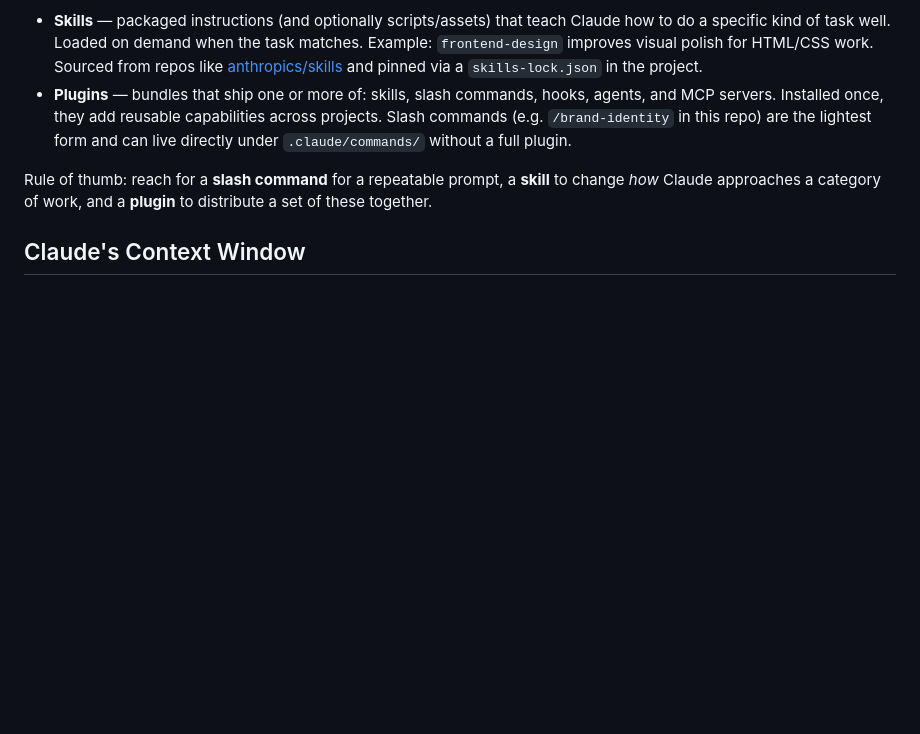
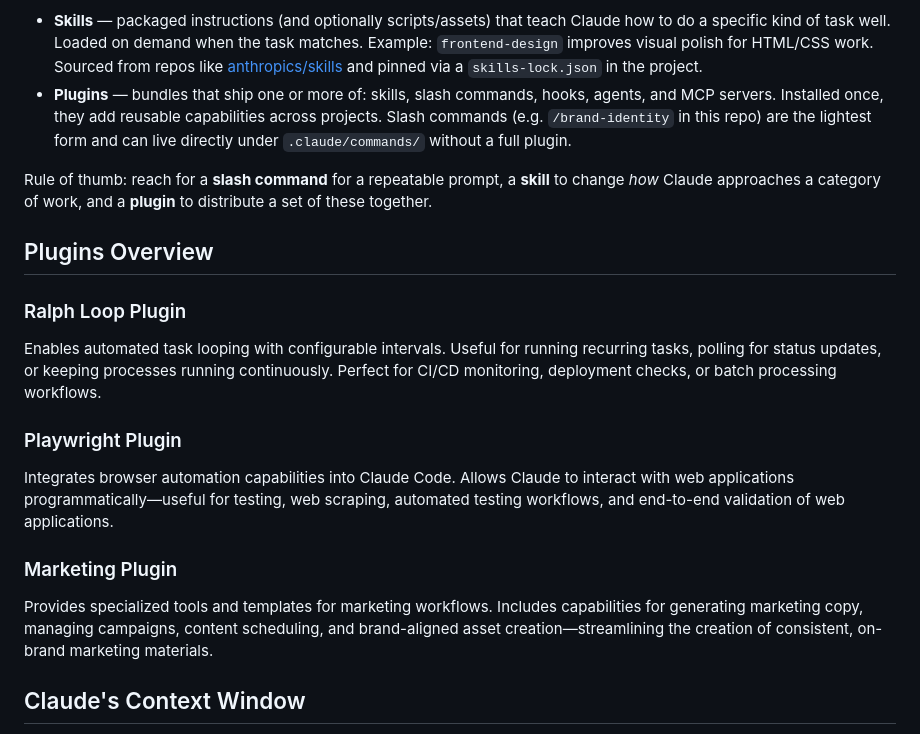
Before and after one commit to yogindersingh/claude-learner-hub, a Markdown page: README.md, the part around the change. GitHub-like rendering; blank space fills up the shorter version.

Commit message:
Ralph wiggum,playwright and marketing plugin brief

```diff
--- a/README.md
+++ b/README.md
@@ -56,6 +56,18 @@ Claude Code can be extended in two main ways:
 Rule of thumb: reach for a **slash command** for a repeatable prompt, a **skill** to change *how* Claude approaches a category of work, and a **plugin** to distribute a set of these together.
 
 
+## Plugins Overview
+
+### Ralph Loop Plugin
+Enables automated task looping with configurable intervals. Useful for running recurring tasks, polling for status updates, or keeping processes running continuously. Perfect for CI/CD monitoring, deployment checks, or batch processing workflows.
+
+### Playwright Plugin
+Integrates browser automation capabilities into Claude Code. Allows Claude to interact with web applications programmatically—useful for testing, web scraping, automated testing workflows, and end-to-end validation of web applications.
+
+### Marketing Plugin
+Provides specialized tools and templates for marketing workflows. Includes capabilities for generating marketing copy, managing campaigns, content scheduling, and brand-aligned asset creation—streamlining the creation of consistent, on-brand marketing materials.
+
+
 ## Claude's Context Window
 
 Claude models process text within a **context window**—the maximum amount of text Claude can consider at once. Within Claude Code, your conversation history is automatically compressed as it grows, enabling unlimited-length sessions. However, for API applications, keep context limits in mind when designing prompts and managing conversation history.
```
